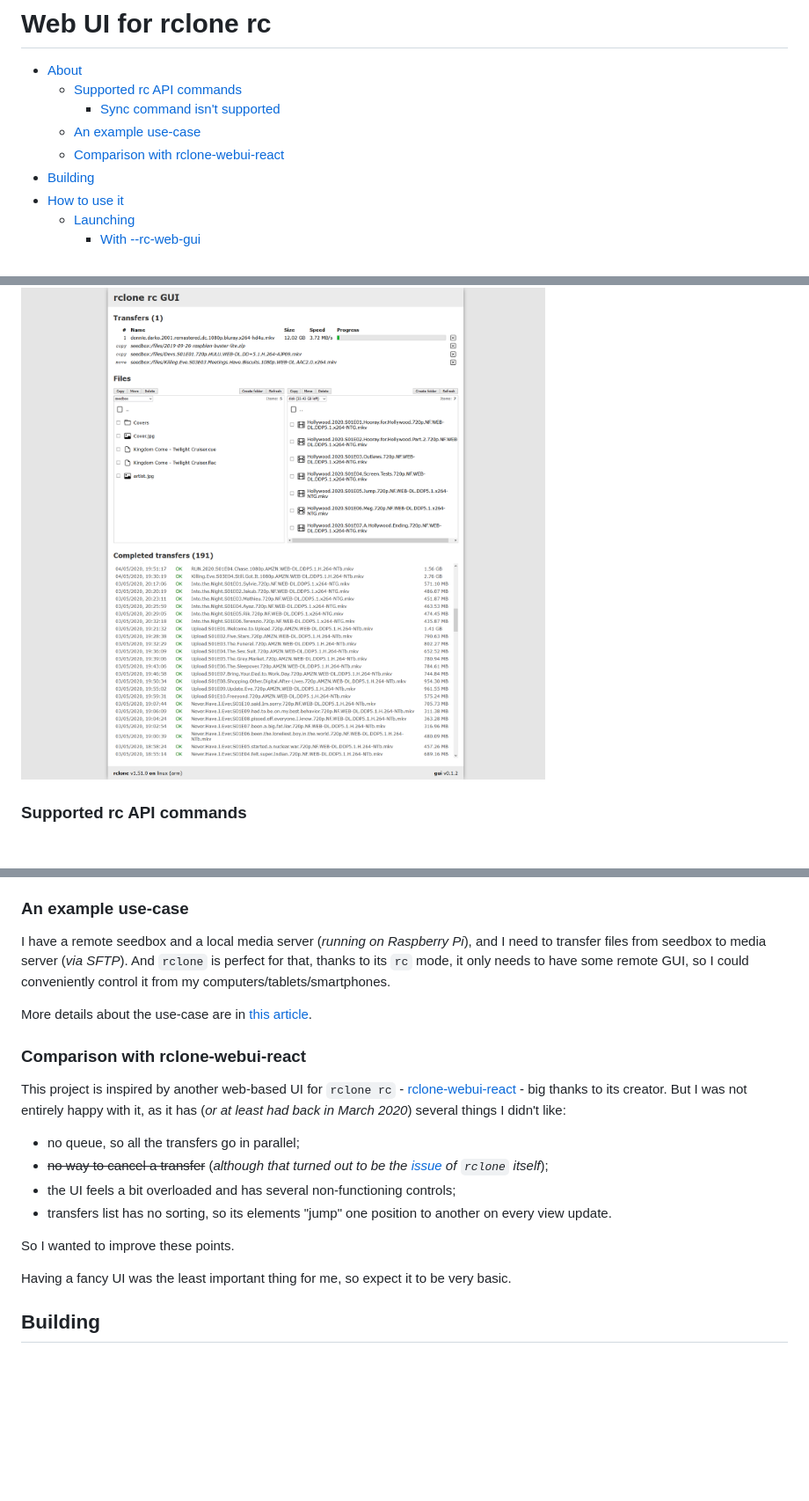
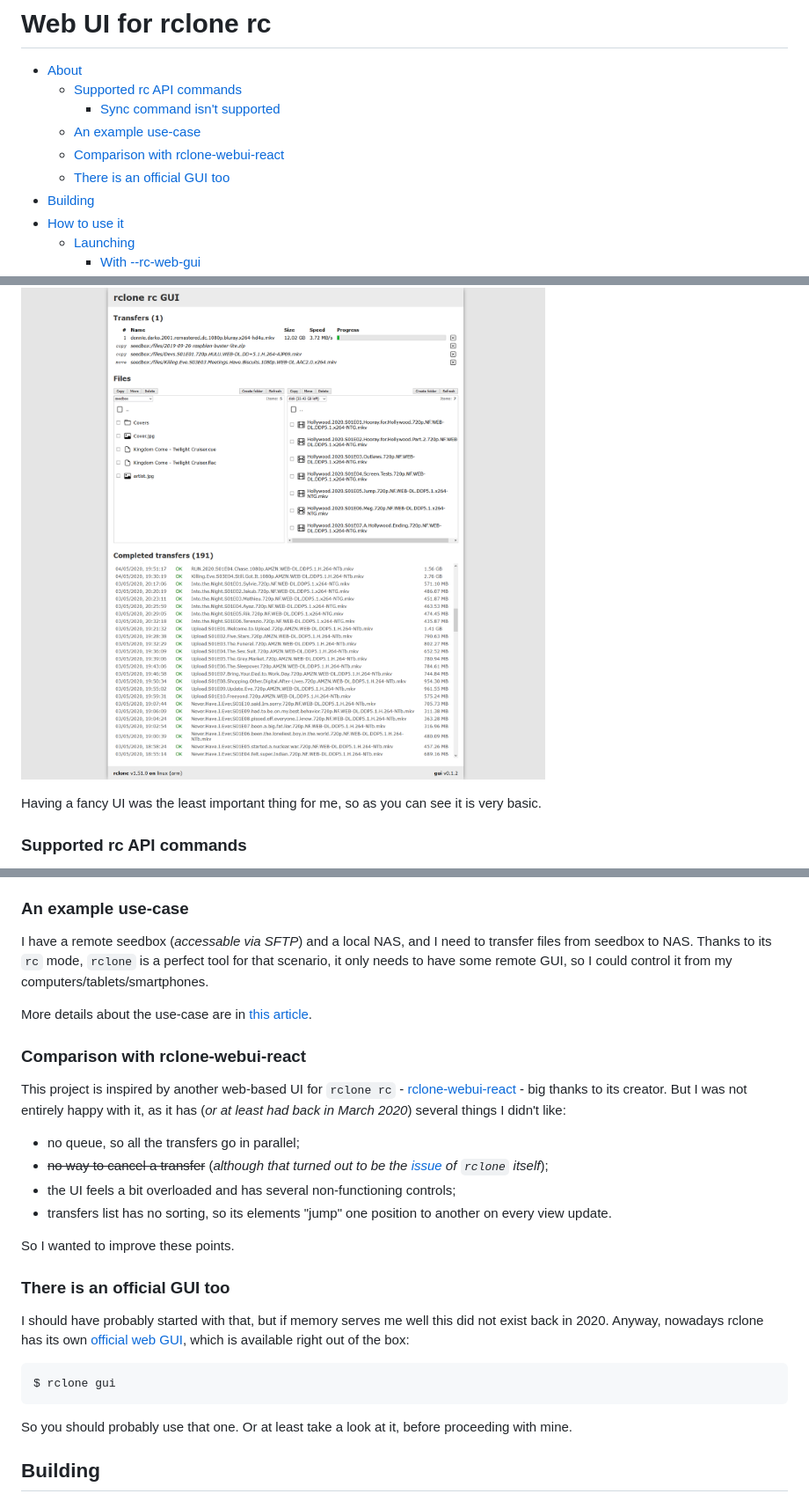
Before and after one commit to retifrav/rclone-rc-web-gui, a Markdown page: README.md, 3 parts joined by grey strips. Shown at 88% size. GitHub-like rendering; blank space fills up the shorter version.

Commit message:
README: There is an official GUI too

````diff
--- a/README.md
+++ b/README.md
@@ -7,6 +7,7 @@
         - [Sync command isn't supported](#sync-command-isnt-supported)
     - [An example use-case](#an-example-use-case)
     - [Comparison with rclone-webui-react](#comparison-with-rclone-webui-react)
+    - [There is an official GUI too](#there-is-an-official-gui-too)
 - [Building](#building)
 - [How to use it](#how-to-use-it)
     - [Launching](#launching)
@@ -37,6 +38,8 @@ Commands are executed via HTTP requests ([XMLHttpRequest](https://developer.mozi
 
 ![rclone rc UI](/screenshot.png?raw=true)
 
+Having a fancy UI was the least important thing for me, so as you can see it is very basic.
+
 ### Supported rc API commands
 
 - listing files and directories
@@ -61,7 +64,7 @@ Comparing to moving/deleting, the syncing operation is a weapon of mass destruct
 
 ### An example use-case
 
-I have a remote seedbox and a local media server (*running on Raspberry Pi*), and I need to transfer files from seedbox to media server (*via SFTP*). And `rclone` is perfect for that, thanks to its `rc` mode, it only needs to have some remote GUI, so I could conveniently control it from my computers/tablets/smartphones.
+I have a remote seedbox (*accessable via SFTP*) and a local NAS, and I need to transfer files from seedbox to NAS. Thanks to its `rc` mode, `rclone` is a perfect tool for that scenario, it only needs to have some remote GUI, so I could control it from my computers/tablets/smartphones.
 
 More details about the use-case are in [this article](https://decovar.dev/blog/2019/12/26/appletv-kodi-network-share/#downloading-new-files).
 
@@ -76,7 +79,15 @@ This project is inspired by another web-based UI for `rclone rc` - [rclone-webui
 
 So I wanted to improve these points.
 
-Having a fancy UI was the least important thing for me, so expect it to be very basic.
+### There is an official GUI too
+
+I should have probably started with that, but if memory serves me well this did not exist back in 2020. Anyway, nowadays rclone has its own [official web GUI](https://rclone.org/gui/), which is available right out of the box:
+
+``` sh
+$ rclone gui
+```
+
+So you should probably use that one. Or at least take a look at it, before proceeding with mine.
 
 ## Building
 
````
